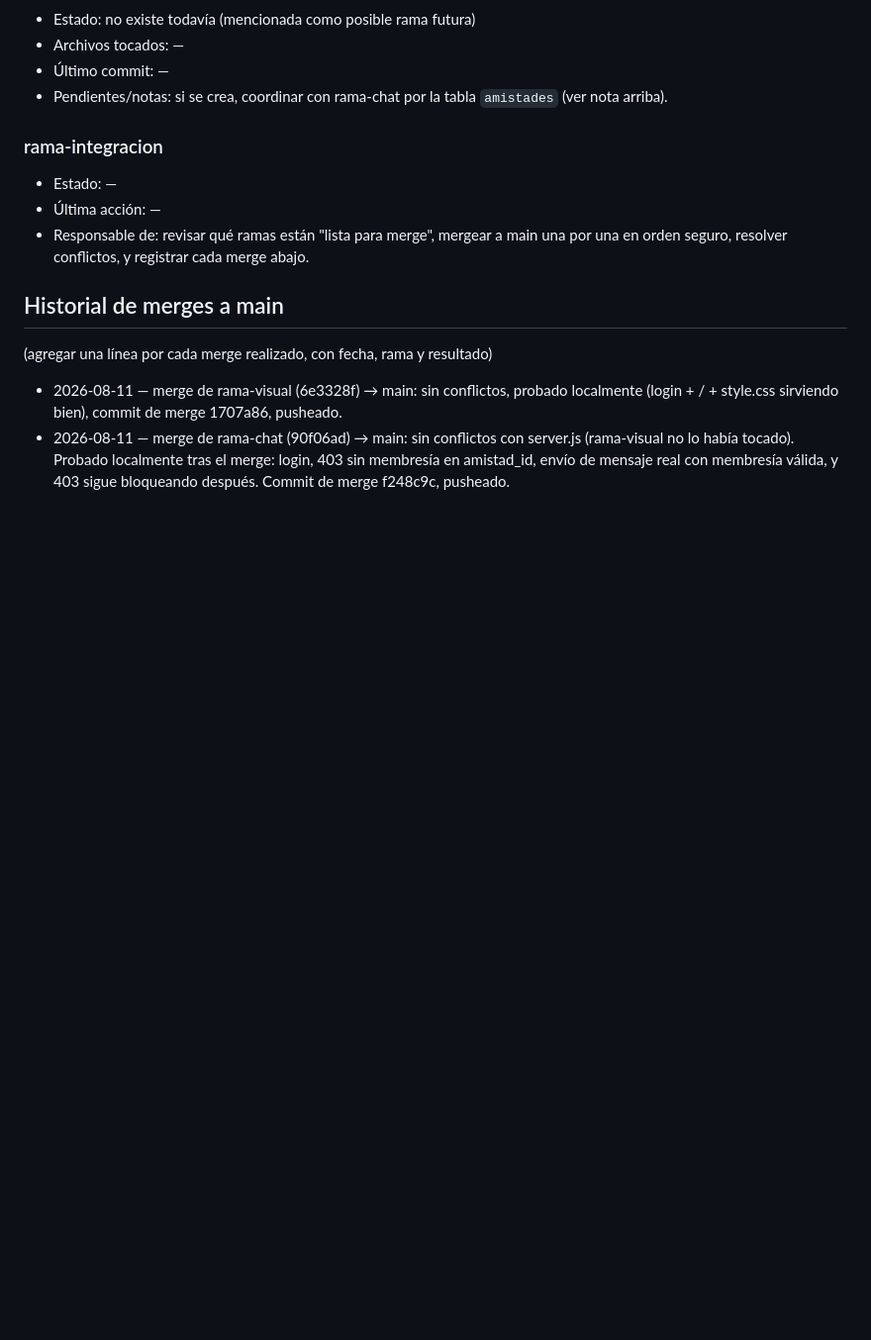
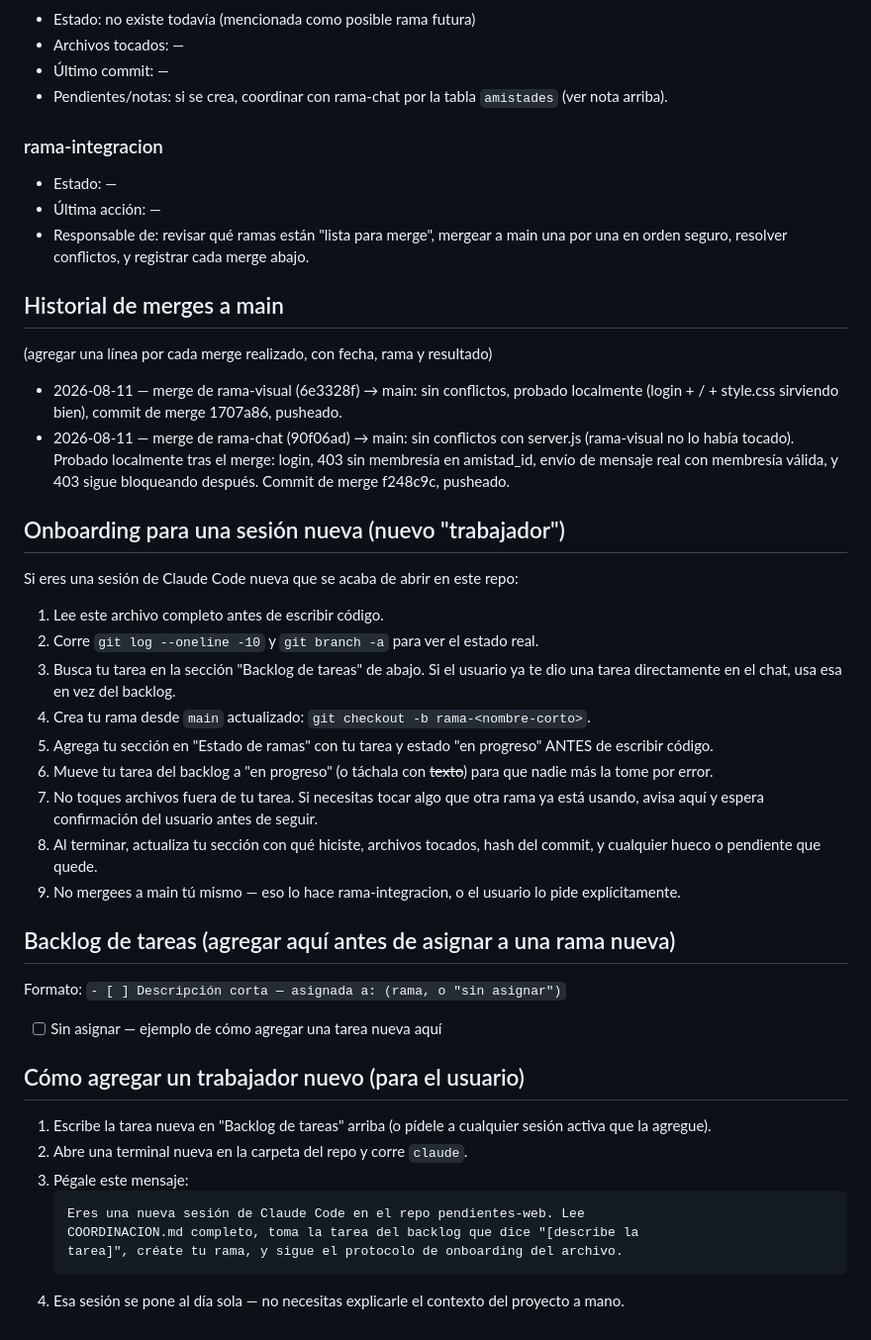
Before and after one commit to brucerojasm15-rgb/bitacora-telegram, a Markdown page: COORDINACION.md, the part around the change. Shown at 99% size. GitHub-like rendering; blank space fills up the shorter version.

Commit message:
Agregar onboarding y backlog de tareas a COORDINACION.md

````diff
--- a/COORDINACION.md
+++ b/COORDINACION.md
@@ -63,3 +63,43 @@
   (rama-visual no lo había tocado). Probado localmente tras el merge: login, 403 sin
   membresía en amistad_id, envío de mensaje real con membresía válida, y 403 sigue
   bloqueando después. Commit de merge f248c9c, pusheado.
+
+## Onboarding para una sesión nueva (nuevo "trabajador")
+
+Si eres una sesión de Claude Code nueva que se acaba de abrir en este repo:
+
+1. Lee este archivo completo antes de escribir código.
+2. Corre `git log --oneline -10` y `git branch -a` para ver el estado real.
+3. Busca tu tarea en la sección "Backlog de tareas" de abajo. Si el usuario ya te dio
+   una tarea directamente en el chat, usa esa en vez del backlog.
+4. Crea tu rama desde `main` actualizado: `git checkout -b rama-<nombre-corto>`.
+5. Agrega tu sección en "Estado de ramas" con tu tarea y estado "en progreso" ANTES
+   de escribir código.
+6. Mueve tu tarea del backlog a "en progreso" (o táchala con ~~texto~~) para que
+   nadie más la tome por error.
+7. No toques archivos fuera de tu tarea. Si necesitas tocar algo que otra rama ya
+   está usando, avisa aquí y espera confirmación del usuario antes de seguir.
+8. Al terminar, actualiza tu sección con qué hiciste, archivos tocados, hash del
+   commit, y cualquier hueco o pendiente que quede.
+9. No mergees a main tú mismo — eso lo hace rama-integracion, o el usuario lo pide
+   explícitamente.
+
+## Backlog de tareas (agregar aquí antes de asignar a una rama nueva)
+
+Formato: `- [ ] Descripción corta — asignada a: (rama, o "sin asignar")`
+
+- [ ] Sin asignar — ejemplo de cómo agregar una tarea nueva aquí
+
+## Cómo agregar un trabajador nuevo (para el usuario)
+
+1. Escribe la tarea nueva en "Backlog de tareas" arriba (o pídele a cualquier sesión
+   activa que la agregue).
+2. Abre una terminal nueva en la carpeta del repo y corre `claude`.
+3. Pégale este mensaje:
+   ```
+   Eres una nueva sesión de Claude Code en el repo pendientes-web. Lee
+   COORDINACION.md completo, toma la tarea del backlog que dice "[describe la
+   tarea]", créate tu rama, y sigue el protocolo de onboarding del archivo.
+   ```
+4. Esa sesión se pone al día sola — no necesitas explicarle el contexto del
+   proyecto a mano.
````
